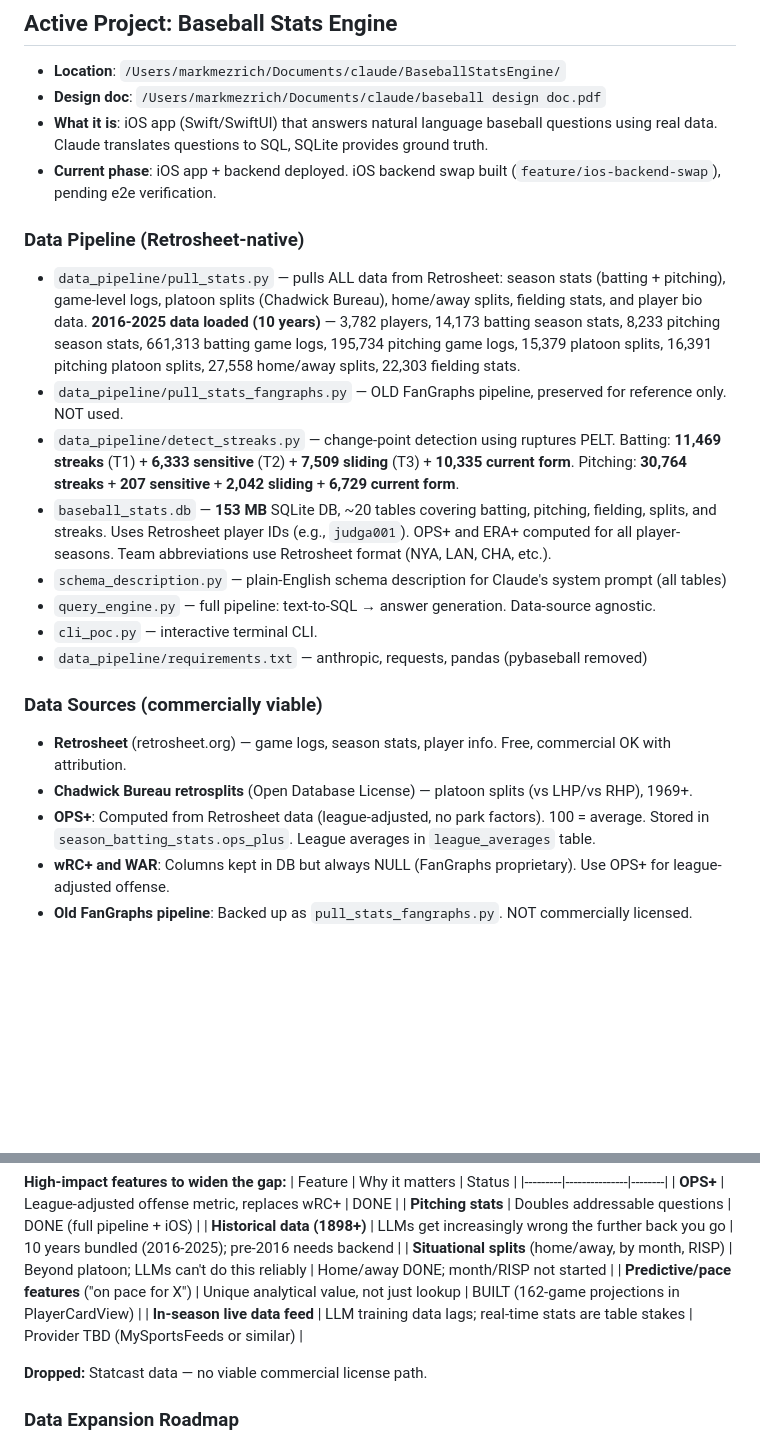
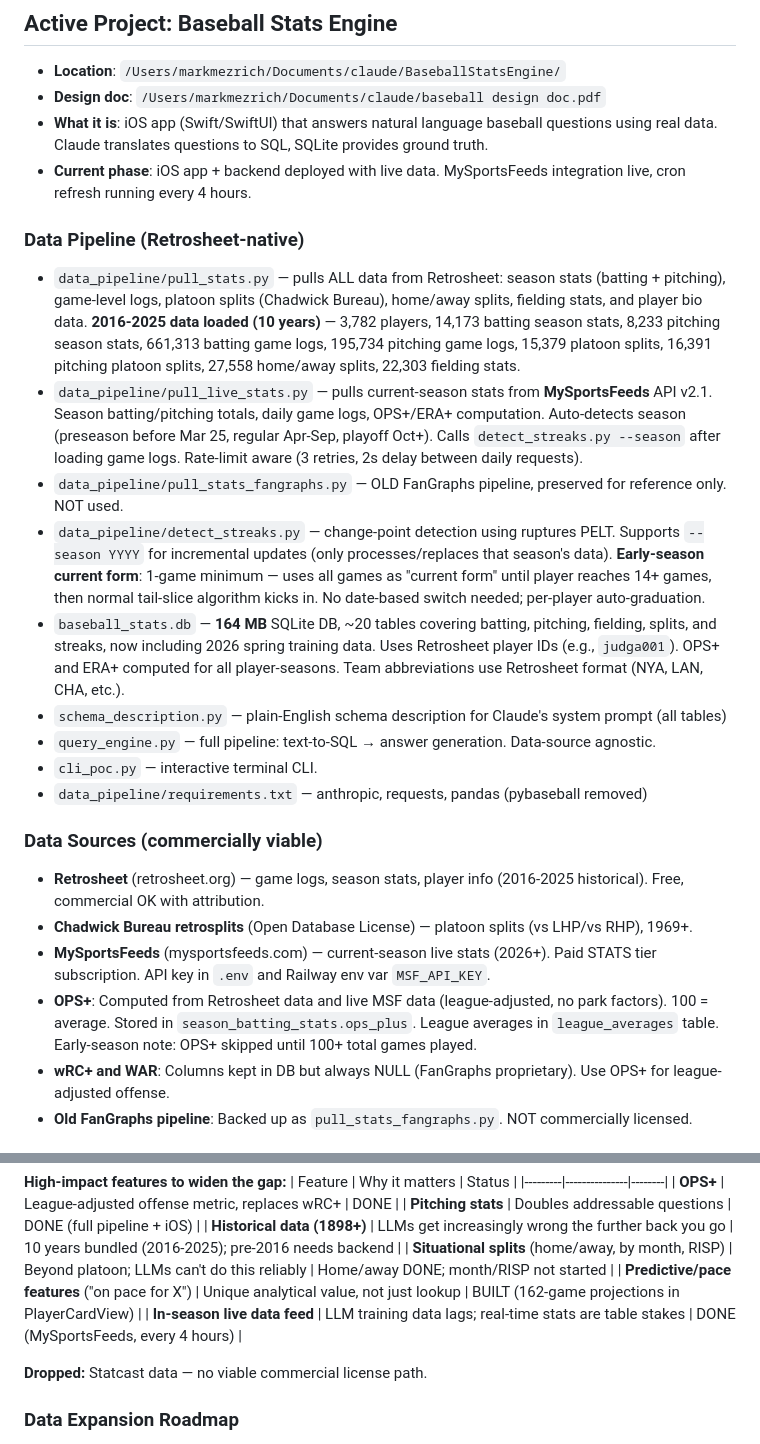
Before and after one commit to markmez/Stat-Chat, a Markdown page: CLAUDE.md, 2 parts joined by grey strips. Drawn GitHub-style; blank space fills up the shorter version.

```diff
--- a/CLAUDE.md
+++ b/CLAUDE.md
@@ -4,22 +4,24 @@
 - **Location**: `/Users/markmezrich/Documents/claude/BaseballStatsEngine/`
 - **Design doc**: `/Users/markmezrich/Documents/claude/baseball design doc.pdf`
 - **What it is**: iOS app (Swift/SwiftUI) that answers natural language baseball questions using real data. Claude translates questions to SQL, SQLite provides ground truth.
-- **Current phase**: iOS app + backend deployed. iOS backend swap built (`feature/ios-backend-swap`), pending e2e verification.
+- **Current phase**: iOS app + backend deployed with live data. MySportsFeeds integration live, cron refresh running every 4 hours.
 
 ### Data Pipeline (Retrosheet-native)
 - `data_pipeline/pull_stats.py` — pulls ALL data from Retrosheet: season stats (batting + pitching), game-level logs, platoon splits (Chadwick Bureau), home/away splits, fielding stats, and player bio data. **2016-2025 data loaded (10 years)** — 3,782 players, 14,173 batting season stats, 8,233 pitching season stats, 661,313 batting game logs, 195,734 pitching game logs, 15,379 platoon splits, 16,391 pitching platoon splits, 27,558 home/away splits, 22,303 fielding stats.
+- `data_pipeline/pull_live_stats.py` — pulls current-season stats from **MySportsFeeds** API v2.1. Season batting/pitching totals, daily game logs, OPS+/ERA+ computation. Auto-detects season (preseason before Mar 25, regular Apr-Sep, playoff Oct+). Calls `detect_streaks.py --season` after loading game logs. Rate-limit aware (3 retries, 2s delay between daily requests).
 - `data_pipeline/pull_stats_fangraphs.py` — OLD FanGraphs pipeline, preserved for reference only. NOT used.
-- `data_pipeline/detect_streaks.py` — change-point detection using ruptures PELT. Batting: **11,469 streaks** (T1) + **6,333 sensitive** (T2) + **7,509 sliding** (T3) + **10,335 current form**. Pitching: **30,764 streaks** + **207 sensitive** + **2,042 sliding** + **6,729 current form**.
-- `baseball_stats.db` — **153 MB** SQLite DB, ~20 tables covering batting, pitching, fielding, splits, and streaks. Uses Retrosheet player IDs (e.g., `judga001`). OPS+ and ERA+ computed for all player-seasons. Team abbreviations use Retrosheet format (NYA, LAN, CHA, etc.).
+- `data_pipeline/detect_streaks.py` — change-point detection using ruptures PELT. Supports `--season YYYY` for incremental updates (only processes/replaces that season's data). **Early-season current form**: 1-game minimum — uses all games as "current form" until player reaches 14+ games, then normal tail-slice algorithm kicks in. No date-based switch needed; per-player auto-graduation.
+- `baseball_stats.db` — **164 MB** SQLite DB, ~20 tables covering batting, pitching, fielding, splits, and streaks, now including 2026 spring training data. Uses Retrosheet player IDs (e.g., `judga001`). OPS+ and ERA+ computed for all player-seasons. Team abbreviations use Retrosheet format (NYA, LAN, CHA, etc.).
 - `schema_description.py` — plain-English schema description for Claude's system prompt (all tables)
 - `query_engine.py` — full pipeline: text-to-SQL → answer generation. Data-source agnostic.
 - `cli_poc.py` — interactive terminal CLI.
 - `data_pipeline/requirements.txt` — anthropic, requests, pandas (pybaseball removed)
 
 ### Data Sources (commercially viable)
-- **Retrosheet** (retrosheet.org) — game logs, season stats, player info. Free, commercial OK with attribution.
+- **Retrosheet** (retrosheet.org) — game logs, season stats, player info (2016-2025 historical). Free, commercial OK with attribution.
 - **Chadwick Bureau retrosplits** (Open Database License) — platoon splits (vs LHP/vs RHP), 1969+.
-- **OPS+**: Computed from Retrosheet data (league-adjusted, no park factors). 100 = average. Stored in `season_batting_stats.ops_plus`. League averages in `league_averages` table.
+- **MySportsFeeds** (mysportsfeeds.com) — current-season live stats (2026+). Paid STATS tier subscription. API key in `.env` and Railway env var `MSF_API_KEY`.
+- **OPS+**: Computed from Retrosheet data and live MSF data (league-adjusted, no park factors). 100 = average. Stored in `season_batting_stats.ops_plus`. League averages in `league_averages` table. Early-season note: OPS+ skipped until 100+ total games played.
 - **wRC+ and WAR**: Columns kept in DB but always NULL (FanGraphs proprietary). Use OPS+ for league-adjusted offense.
 - **Old FanGraphs pipeline**: Backed up as `pull_stats_fangraphs.py`. NOT commercially licensed.
 
@@ -109,7 +111,7 @@ At scale (500K queries/mo), Claude API costs dominate (~$7,500-9,000/mo unoptimi
 | **Historical data (1898+)** | LLMs get increasingly wrong the further back you go | 10 years bundled (2016-2025); pre-2016 needs backend |
 | **Situational splits** (home/away, by month, RISP) | Beyond platoon; LLMs can't do this reliably | Home/away DONE; month/RISP not started |
 | **Predictive/pace features** ("on pace for X") | Unique analytical value, not just lookup | BUILT (162-game projections in PlayerCardView) |
-| **In-season live data feed** | LLM training data lags; real-time stats are table stakes | Provider TBD (MySportsFeeds or similar) |
+| **In-season live data feed** | LLM training data lags; real-time stats are table stakes | DONE (MySportsFeeds, every 4 hours) |
 
 **Dropped:** Statcast data — no viable commercial license path.
 
```
Also changed, not shown: other parts of CLAUDE.md (+23 -5 lines).
